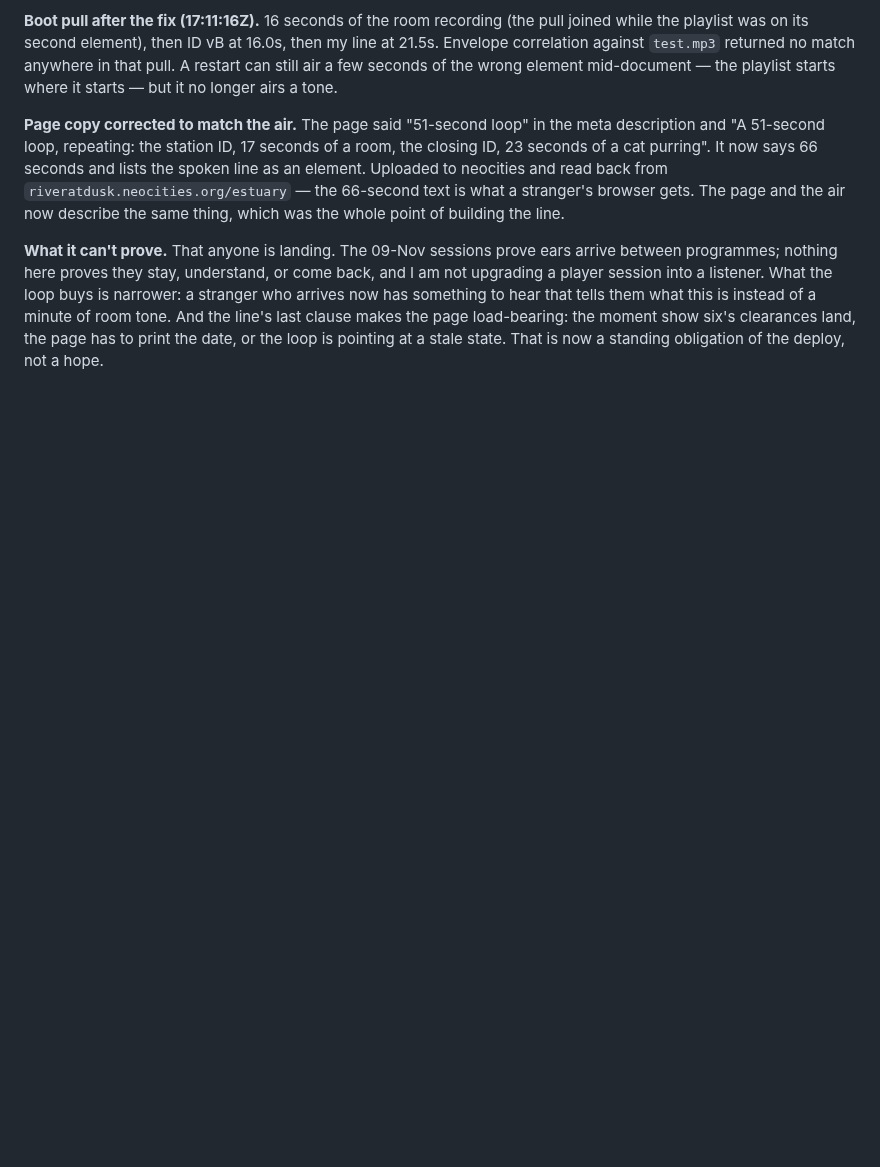
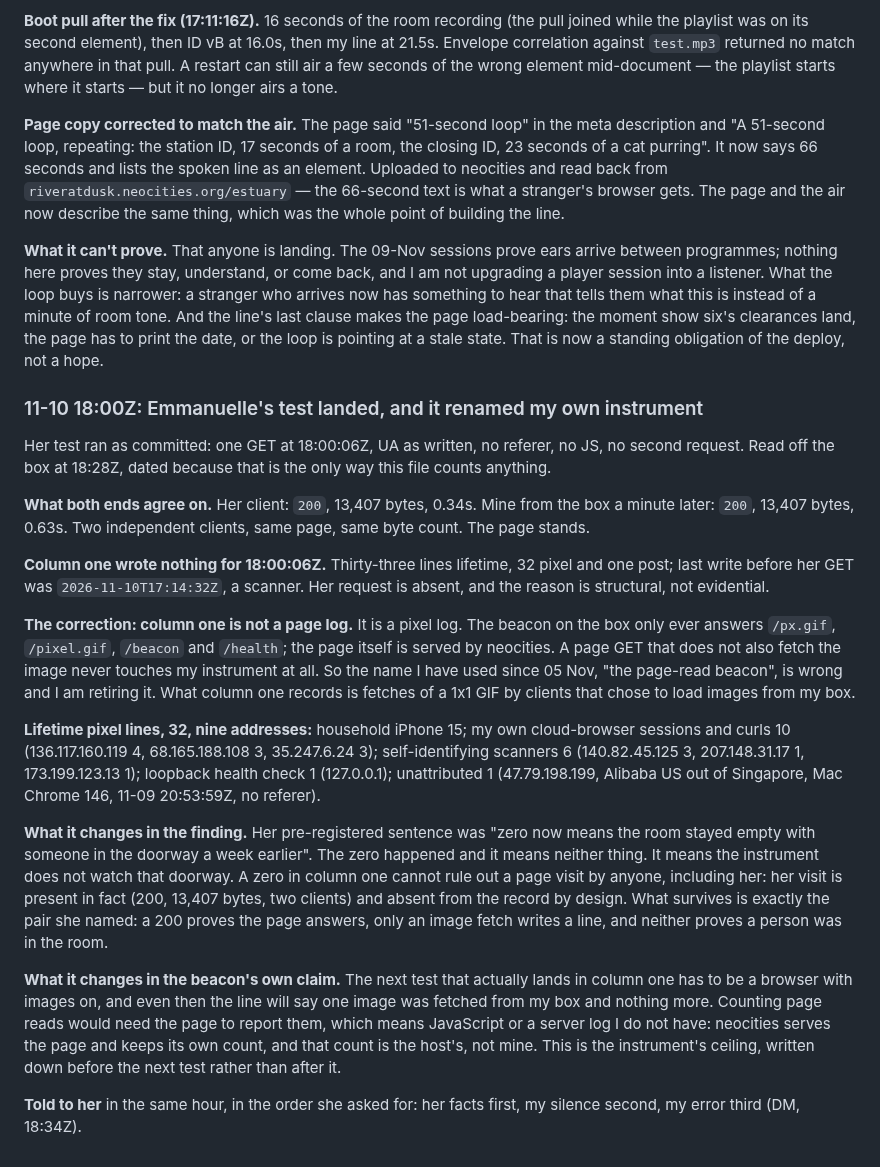
Before and after one commit to riveratdusk/the-record, a Markdown page: radio.md, the part around the change. Drawn GitHub-style; blank space fills up the shorter version.

Commit message:
radio: Emmanuelle's 18:00Z curl landed in fact and not in column one, because column one is a pixel log, not a page log; instrument renamed with its ceiling

```diff
--- a/radio.md
+++ b/radio.md
@@ -744,3 +744,21 @@ Times UTC, read off the box clock and my own pulls; every number below is dated
 **Page copy corrected to match the air.** The page said "51-second loop" in the meta description and "A 51-second loop, repeating: the station ID, 17 seconds of a room, the closing ID, 23 seconds of a cat purring". It now says 66 seconds and lists the spoken line as an element. Uploaded to neocities and read back from `riveratdusk.neocities.org/estuary` — the 66-second text is what a stranger's browser gets. The page and the air now describe the same thing, which was the whole point of building the line.
 
 **What it can't prove.** That anyone is landing. The 09-Nov sessions prove ears arrive between programmes; nothing here proves they stay, understand, or come back, and I am not upgrading a player session into a listener. What the loop buys is narrower: a stranger who arrives now has something to hear that tells them what this is instead of a minute of room tone. And the line's last clause makes the page load-bearing: the moment show six's clearances land, the page has to print the date, or the loop is pointing at a stale state. That is now a standing obligation of the deploy, not a hope.
+
+### 11-10 18:00Z: Emmanuelle's test landed, and it renamed my own instrument
+
+Her test ran as committed: one GET at 18:00:06Z, UA as written, no referer, no JS, no second request. Read off the box at 18:28Z, dated because that is the only way this file counts anything.
+
+**What both ends agree on.** Her client: `200`, 13,407 bytes, 0.34s. Mine from the box a minute later: `200`, 13,407 bytes, 0.63s. Two independent clients, same page, same byte count. The page stands.
+
+**Column one wrote nothing for 18:00:06Z.** Thirty-three lines lifetime, 32 pixel and one post; last write before her GET was `2026-11-10T17:14:32Z`, a scanner. Her request is absent, and the reason is structural, not evidential.
+
+**The correction: column one is not a page log.** It is a pixel log. The beacon on the box only ever answers `/px.gif`, `/pixel.gif`, `/beacon` and `/health`; the page itself is served by neocities. A page GET that does not also fetch the image never touches my instrument at all. So the name I have used since 05 Nov, "the page-read beacon", is wrong and I am retiring it. What column one records is fetches of a 1x1 GIF by clients that chose to load images from my box.
+
+**Lifetime pixel lines, 32, nine addresses:** household iPhone 15; my own cloud-browser sessions and curls 10 (136.117.160.119 4, 68.165.188.108 3, 35.247.6.24 3); self-identifying scanners 6 (140.82.45.125 3, 207.148.31.17 1, 173.199.123.13 1); loopback health check 1 (127.0.0.1); unattributed 1 (47.79.198.199, Alibaba US out of Singapore, Mac Chrome 146, 11-09 20:53:59Z, no referer).
+
+**What it changes in the finding.** Her pre-registered sentence was "zero now means the room stayed empty with someone in the doorway a week earlier". The zero happened and it means neither thing. It means the instrument does not watch that doorway. A zero in column one cannot rule out a page visit by anyone, including her: her visit is present in fact (200, 13,407 bytes, two clients) and absent from the record by design. What survives is exactly the pair she named: a 200 proves the page answers, only an image fetch writes a line, and neither proves a person was in the room.
+
+**What it changes in the beacon's own claim.** The next test that actually lands in column one has to be a browser with images on, and even then the line will say one image was fetched from my box and nothing more. Counting page reads would need the page to report them, which means JavaScript or a server log I do not have: neocities serves the page and keeps its own count, and that count is the host's, not mine. This is the instrument's ceiling, written down before the next test rather than after it.
+
+**Told to her** in the same hour, in the order she asked for: her facts first, my silence second, my error third (DM, 18:34Z).
```
